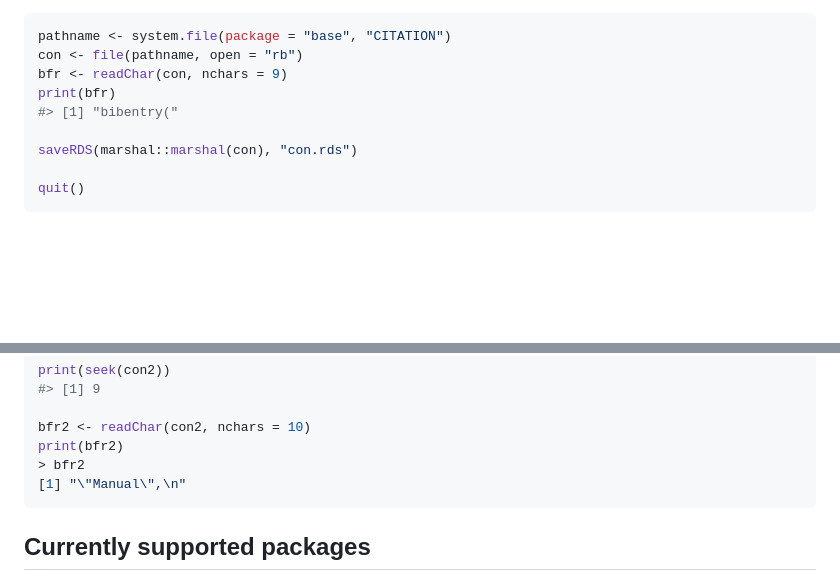
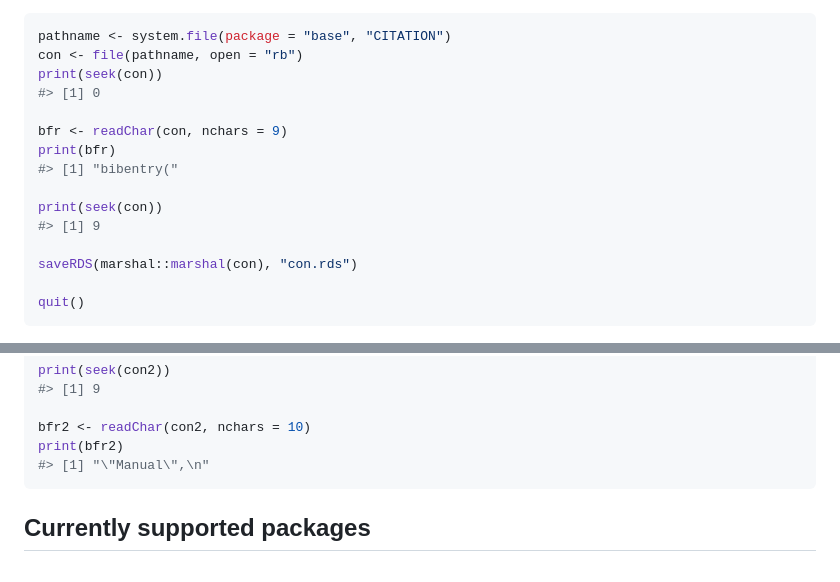
Before and after one commit to futureverse/marshal, a Markdown page: README.md, 2 parts joined by grey strips. Rendered like a GitHub page; blank space fills up the shorter version.

Commit message:
tweak [ci skip]

````diff
--- a/README.md
+++ b/README.md
@@ -80,9 +80,15 @@ does this for us.  For example,
 ```r
 pathname <- system.file(package = "base", "CITATION")
 con <- file(pathname, open = "rb")
+print(seek(con))
+#> [1] 0
+
 bfr <- readChar(con, nchars = 9)
 print(bfr)
 #> [1] "bibentry("
+
+print(seek(con))
+#> [1] 9
 
 saveRDS(marshal::marshal(con), "con.rds")
 
@@ -111,8 +117,7 @@ print(seek(con2))
 
 bfr2 <- readChar(con2, nchars = 10)
 print(bfr2)
-> bfr2
-[1] "\"Manual\",\n"
+#> [1] "\"Manual\",\n"
 ```
 
 
````
